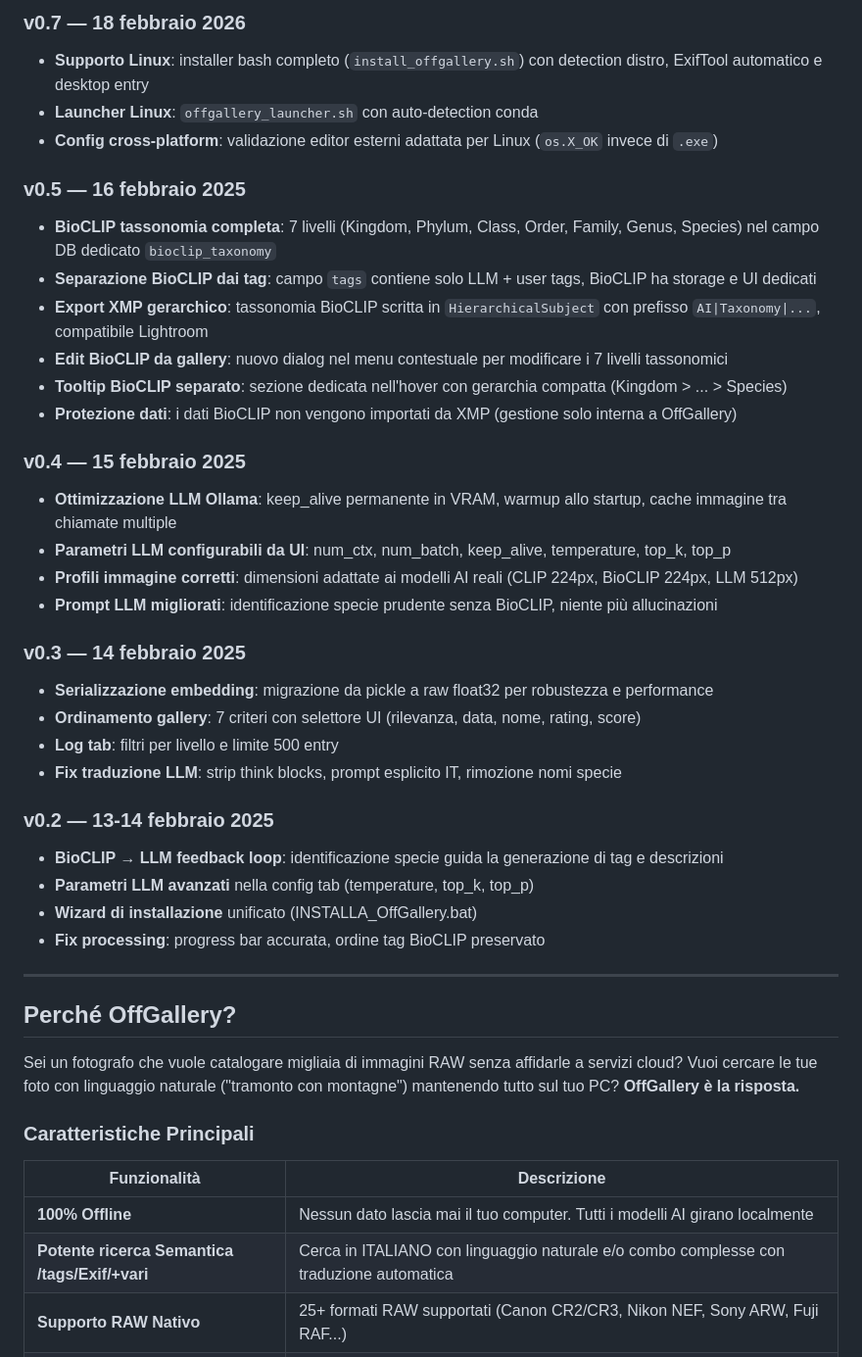
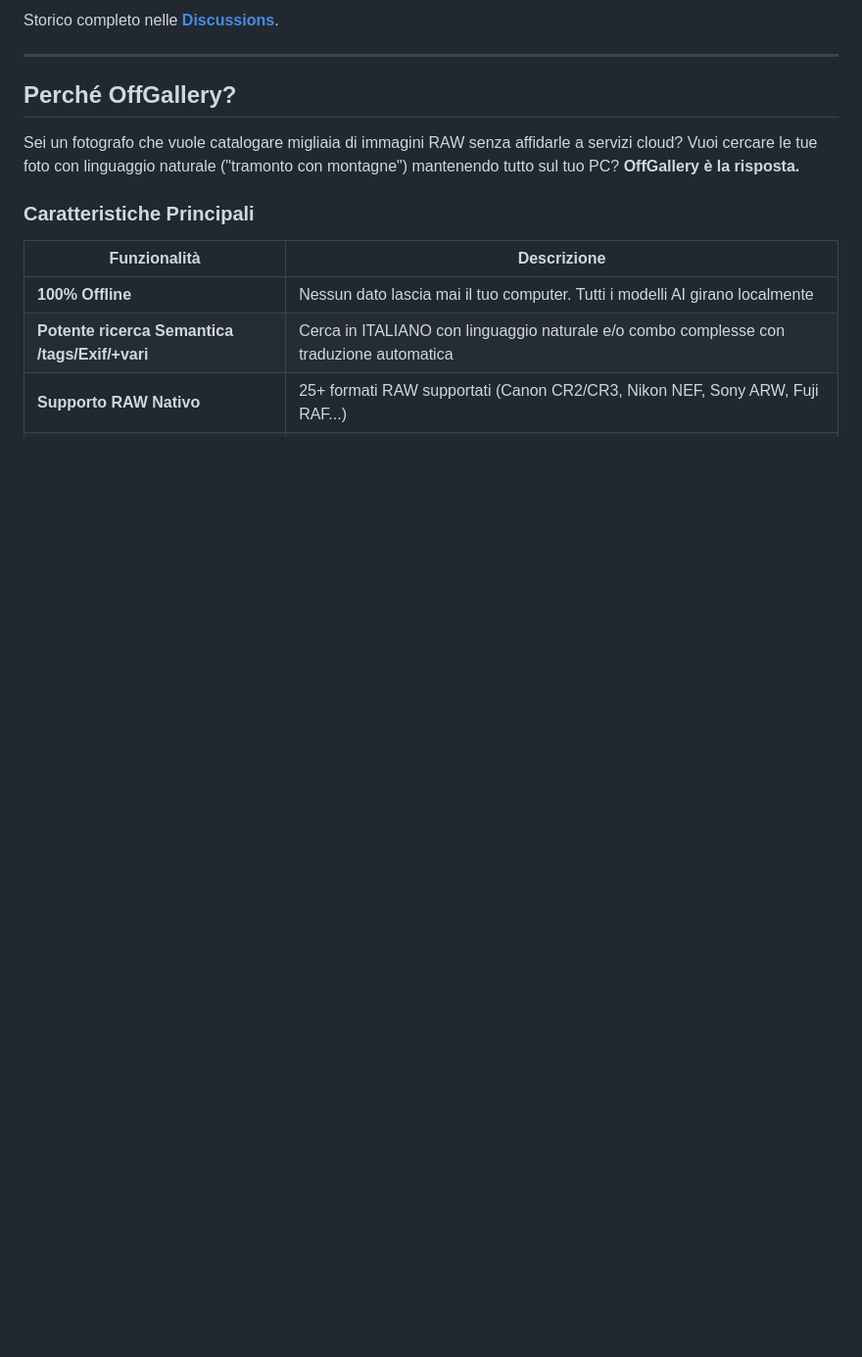
Before and after one commit to HEGOM61ita/OffGallery, a Markdown page: README.md, the part around one of its changes. Shown at 98% size. GitHub-like rendering; blank space fills up the shorter version.

```diff
--- a/README.md
+++ b/README.md
@@ -71,33 +47,4 @@ Grazie ai test sistematici su profili Windows nuovi, sono stati individuati e ri
-### v0.7 — 18 febbraio 2026
-- **Supporto Linux**: installer bash completo (`install_offgallery.sh`) con detection distro, ExifTool automatico e desktop entry
-- **Launcher Linux**: `offgallery_launcher.sh` con auto-detection conda
-- **Config cross-platform**: validazione editor esterni adattata per Linux (`os.X_OK` invece di `.exe`)
-
-### v0.5 — 16 febbraio 2025
-- **BioCLIP tassonomia completa**: 7 livelli (Kingdom, Phylum, Class, Order, Family, Genus, Species) nel campo DB dedicato `bioclip_taxonomy`
-- **Separazione BioCLIP dai tag**: campo `tags` contiene solo LLM + user tags, BioCLIP ha storage e UI dedicati
-- **Export XMP gerarchico**: tassonomia BioCLIP scritta in `HierarchicalSubject` con prefisso `AI|Taxonomy|...`, compatibile Lightroom
-- **Edit BioCLIP da gallery**: nuovo dialog nel menu contestuale per modificare i 7 livelli tassonomici
-- **Tooltip BioCLIP separato**: sezione dedicata nell'hover con gerarchia compatta (Kingdom > ... > Species)
-- **Protezione dati**: i dati BioCLIP non vengono importati da XMP (gestione solo interna a OffGallery)
-
-### v0.4 — 15 febbraio 2025
-- **Ottimizzazione LLM Ollama**: keep_alive permanente in VRAM, warmup allo startup, cache immagine tra chiamate multiple
-- **Parametri LLM configurabili da UI**: num_ctx, num_batch, keep_alive, temperature, top_k, top_p
-- **Profili immagine corretti**: dimensioni adattate ai modelli AI reali (CLIP 224px, BioCLIP 224px, LLM 512px)
-- **Prompt LLM migliorati**: identificazione specie prudente senza BioCLIP, niente più allucinazioni
-
-### v0.3 — 14 febbraio 2025
-- **Serializzazione embedding**: migrazione da pickle a raw float32 per robustezza e performance
-- **Ordinamento gallery**: 7 criteri con selettore UI (rilevanza, data, nome, rating, score)
-- **Log tab**: filtri per livello e limite 500 entry
-- **Fix traduzione LLM**: strip think blocks, prompt esplicito IT, rimozione nomi specie
-
-### v0.2 — 13-14 febbraio 2025
-- **BioCLIP → LLM feedback loop**: identificazione specie guida la generazione di tag e descrizioni
-- **Parametri LLM avanzati** nella config tab (temperature, top_k, top_p)
-- **Wizard di installazione** unificato (INSTALLA_OffGallery.bat)
-- **Fix processing**: progress bar accurata, ordine tag BioCLIP preservato
+Storico completo nelle [**Discussions**](https://github.com/HEGOM61ita/OffGallery/discussions).
 
 ---
 
```
Also changed, not shown: other parts of README.md (+5 -29 lines).
